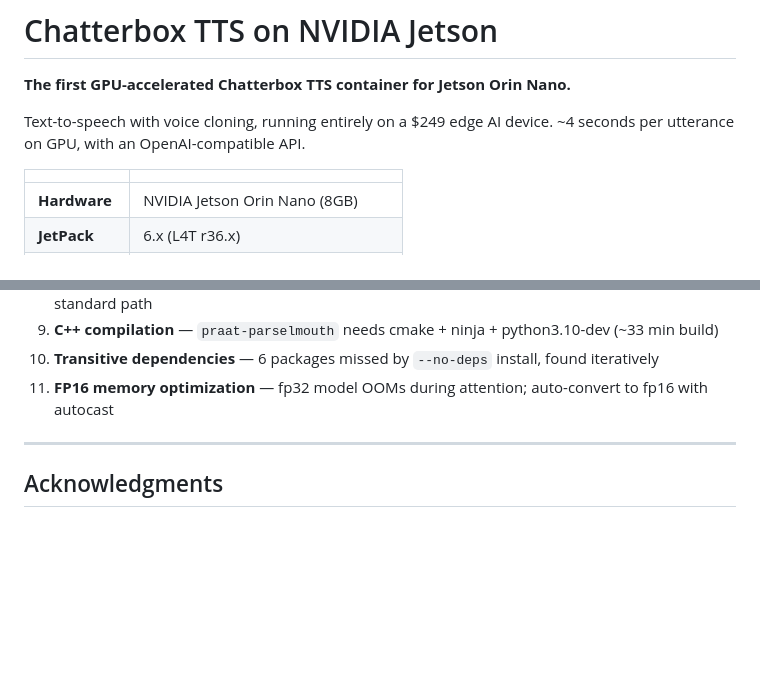
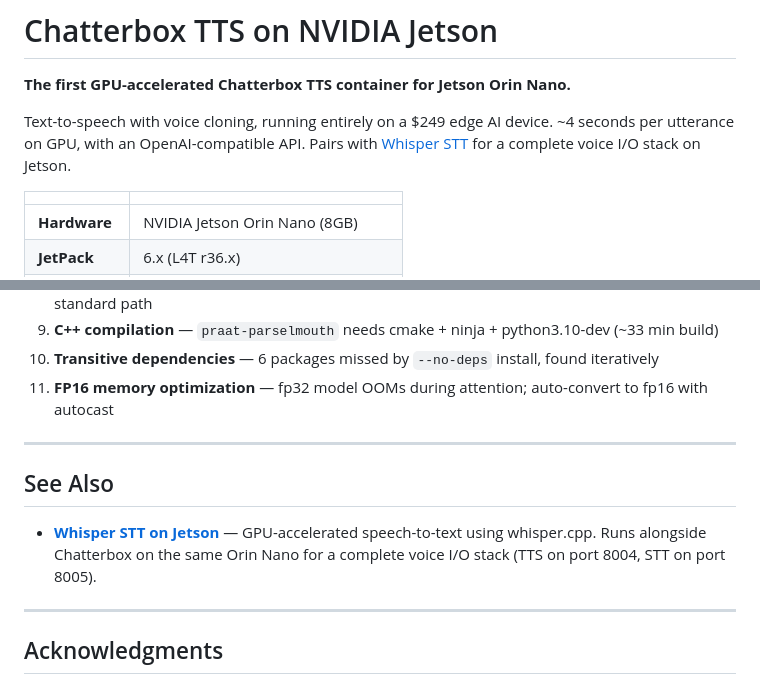
Before and after one commit to muttleydosomething/chatterbox-jetson-nano, a Markdown page: README.md, 2 parts joined by grey strips. Rendered like a GitHub page; blank space fills up the shorter version.

Commit message:
Add cross-reference to Whisper STT companion project
Co-Authored-By: Claude Opus 4.6 <noreply@anthropic.com>

```diff
--- a/README.md
+++ b/README.md
@@ -2,7 +2,7 @@
 
 **The first GPU-accelerated Chatterbox TTS container for Jetson Orin Nano.**
 
-Text-to-speech with voice cloning, running entirely on a $249 edge AI device. ~4 seconds per utterance on GPU, with an OpenAI-compatible API.
+Text-to-speech with voice cloning, running entirely on a $249 edge AI device. ~4 seconds per utterance on GPU, with an OpenAI-compatible API. Pairs with [Whisper STT](https://github.com/muttleydosomething/whisper-stt-jetson) for a complete voice I/O stack on Jetson.
 
 | | |
 |---|---|
@@ -296,6 +296,12 @@ Building this required solving 11 technical problems with no existing documentat
 
 ---
 
+## See Also
+
+- **[Whisper STT on Jetson](https://github.com/muttleydosomething/whisper-stt-jetson)** — GPU-accelerated speech-to-text using whisper.cpp. Runs alongside Chatterbox on the same Orin Nano for a complete voice I/O stack (TTS on port 8004, STT on port 8005).
+
+---
+
 ## Acknowledgments
 
 - [Resemble AI](https://github.com/resemble-ai/chatterbox) for the Chatterbox TTS model
```
